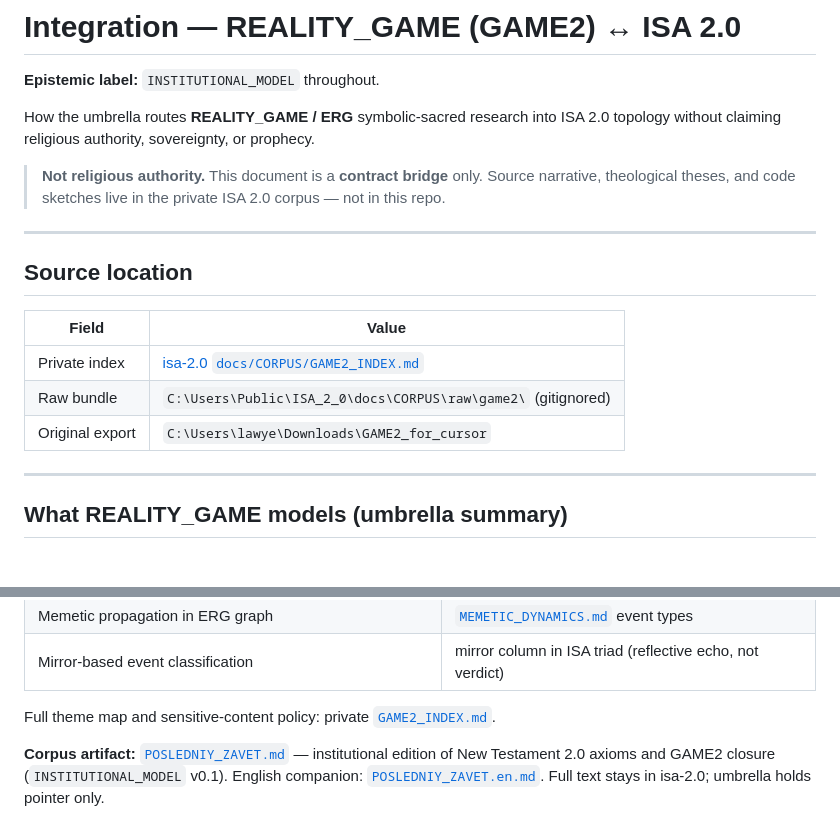
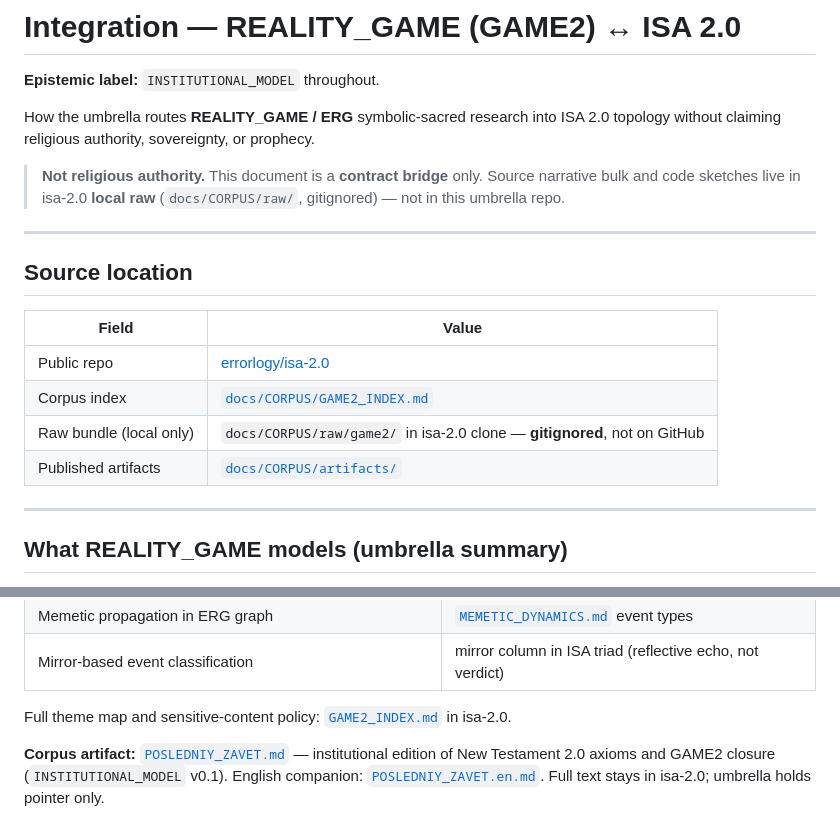
Before and after one commit to errorlogy/ai-native-gov, a Markdown page: docs/integrations/GAME2_ISA_BRIDGE.md, 2 parts joined by grey strips. Drawn GitHub-style.

Commit message:
docs: point ISA layer to public isa-2.0 repository
Co-authored-by: Cursor <cursoragent@cursor.com>

```diff
--- a/docs/integrations/GAME2_ISA_BRIDGE.md
+++ b/docs/integrations/GAME2_ISA_BRIDGE.md
@@ -4,7 +4,7 @@
 
 How the umbrella routes **REALITY_GAME / ERG** symbolic-sacred research into ISA 2.0 topology without claiming religious authority, sovereignty, or prophecy.
 
-> **Not religious authority.** This document is a **contract bridge** only. Source narrative, theological theses, and code sketches live in the private ISA 2.0 corpus — not in this repo.
+> **Not religious authority.** This document is a **contract bridge** only. Source narrative bulk and code sketches live in isa-2.0 **local raw** (`docs/CORPUS/raw/`, gitignored) — not in this umbrella repo.
 
 ---
 
@@ -12,9 +12,10 @@ How the umbrella routes **REALITY_GAME / ERG** symbolic-sacred research into ISA
 
 | Field | Value |
 |-------|-------|
-| Private index | [isa-2.0 `docs/CORPUS/GAME2_INDEX.md`](https://github.com/errorlogy/isa-2.0/blob/main/docs/CORPUS/GAME2_INDEX.md) |
-| Raw bundle | `C:\Users\Public\ISA_2_0\docs\CORPUS\raw\game2\` (gitignored) |
-| Original export | `C:\Users\lawye\Downloads\GAME2_for_cursor` |
+| Public repo | [errorlogy/isa-2.0](https://github.com/errorlogy/isa-2.0) |
+| Corpus index | [`docs/CORPUS/GAME2_INDEX.md`](https://github.com/errorlogy/isa-2.0/blob/main/docs/CORPUS/GAME2_INDEX.md) |
+| Raw bundle (local only) | `docs/CORPUS/raw/game2/` in isa-2.0 clone — **gitignored**, not on GitHub |
+| Published artifacts | [`docs/CORPUS/artifacts/`](https://github.com/errorlogy/isa-2.0/tree/main/docs/CORPUS/artifacts) |
 
 ---
 
@@ -32,7 +33,7 @@ Institutional relevance for AI Native Gov:
 | Memetic propagation in ERG graph | [`MEMETIC_DYNAMICS.md`](MEMETIC_DYNAMICS.md) event types |
 | Mirror-based event classification | mirror column in ISA triad (reflective echo, not verdict) |
 
-Full theme map and sensitive-content policy: private [`GAME2_INDEX.md`](https://github.com/errorlogy/isa-2.0/blob/main/docs/CORPUS/GAME2_INDEX.md).
+Full theme map and sensitive-content policy: [`GAME2_INDEX.md`](https://github.com/errorlogy/isa-2.0/blob/main/docs/CORPUS/GAME2_INDEX.md) in isa-2.0.
 
 **Corpus artifact:** [`POSLEDNIY_ZAVET.md`](https://github.com/errorlogy/isa-2.0/blob/main/docs/CORPUS/artifacts/POSLEDNIY_ZAVET.md) — institutional edition of New Testament 2.0 axioms and GAME2 closure (`INSTITUTIONAL_MODEL` v0.1). English companion: [`POSLEDNIY_ZAVET.en.md`](https://github.com/errorlogy/isa-2.0/blob/main/docs/CORPUS/artifacts/POSLEDNIY_ZAVET.en.md). Full text stays in isa-2.0; umbrella holds pointer only.
 
```
Also changed, not shown: docs/institutions/ISA.md (+8 -7 lines).
